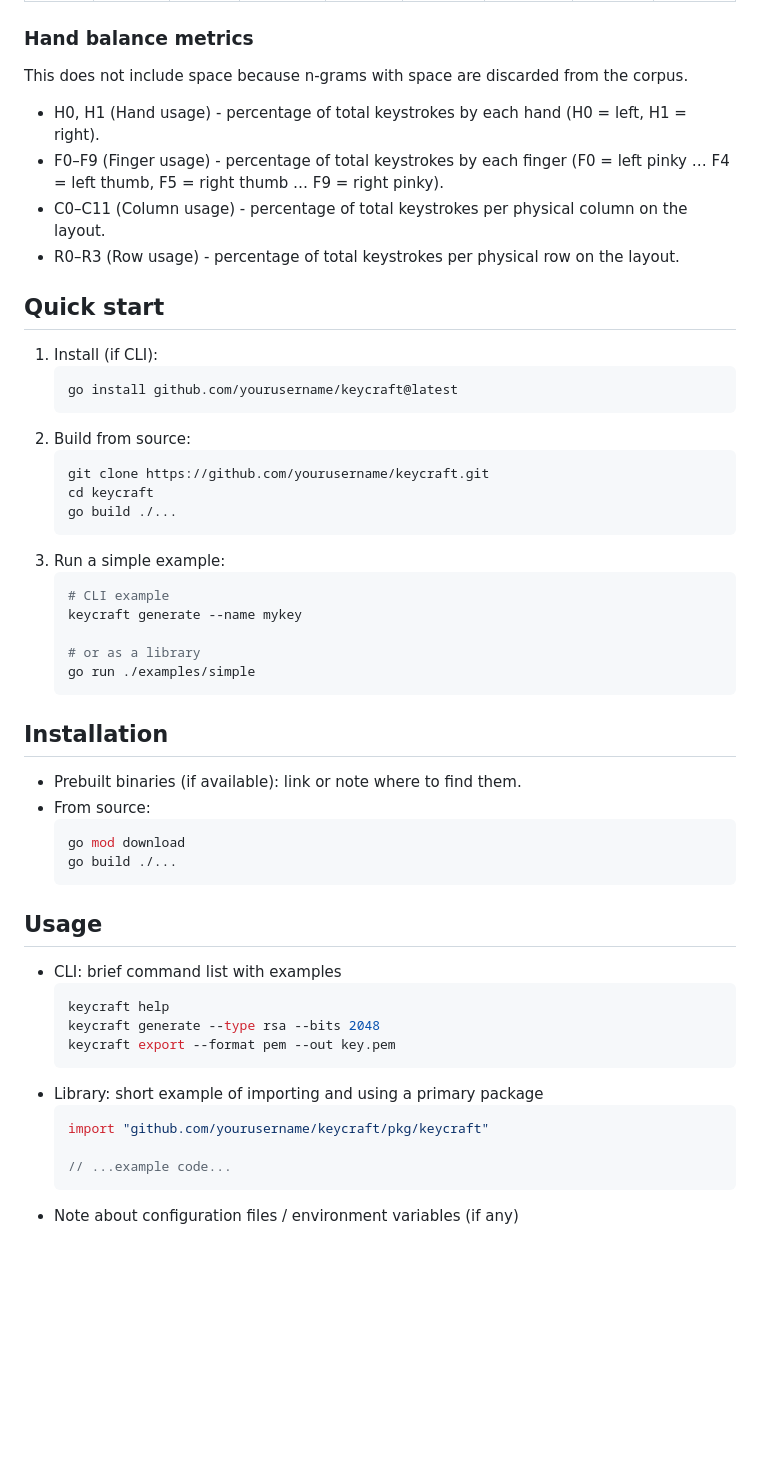
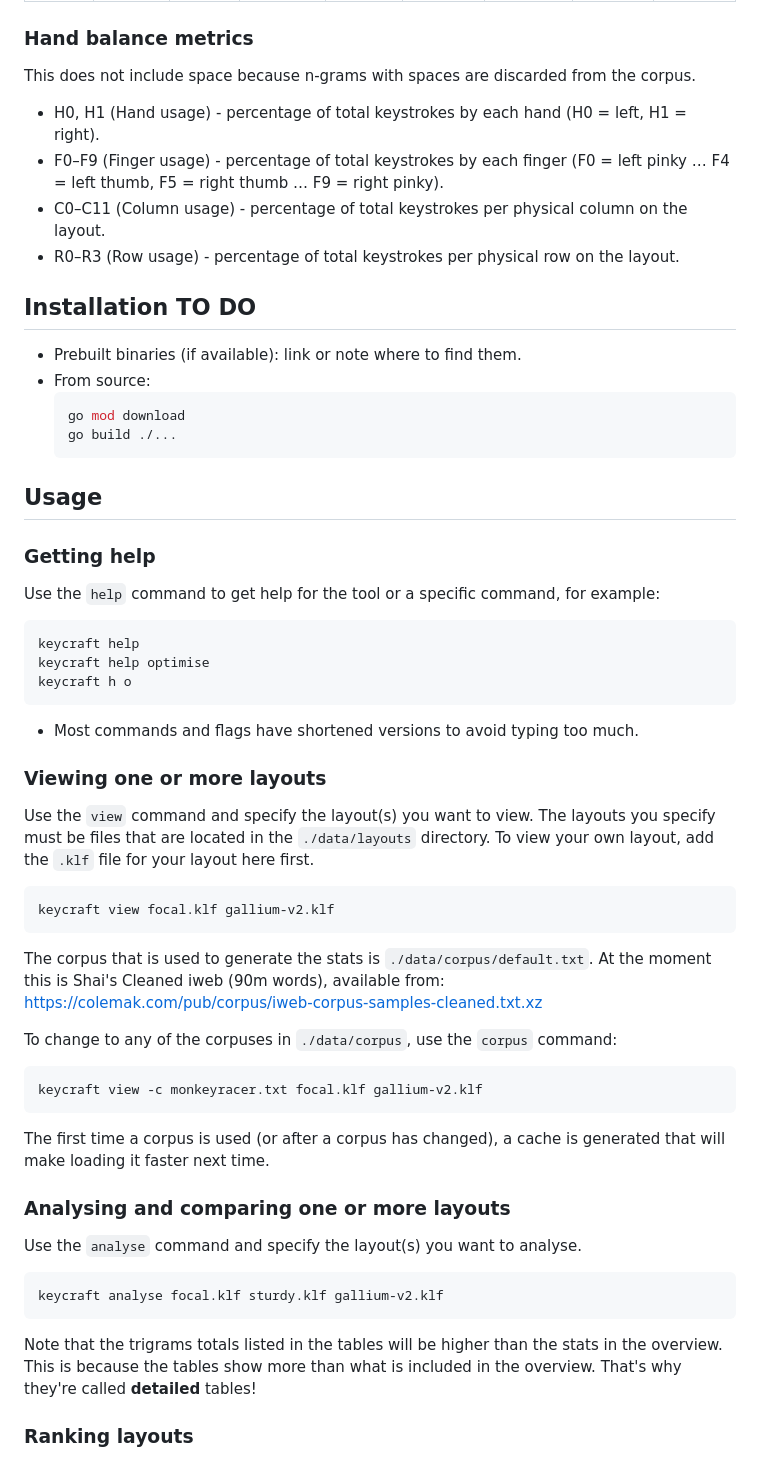
Before and after one commit to rbscholtus/keycraft, a Markdown page: README.md, the part around one of its changes. Rendered like a GitHub page; blank space fills up the shorter version.

````diff
--- a/README.md
+++ b/README.md
@@ -98,34 +103,14 @@ The following metrics are currently supported by Keycraft. Spaces in the corpus
 | Ideal load (%)| 8.0        | 11.0      | 16.0        | 15.0       | 15.0        | 16.0         | 11.0       | 8.0         |
 
 ### Hand balance metrics
-This does not include space because n-grams with space are discarded from the corpus.
+This does not include space because n-grams with spaces are discarded from the corpus.
 
 - H0, H1 (Hand usage) - percentage of total keystrokes by each hand (H0 = left, H1 = right).
 - F0–F9 (Finger usage) - percentage of total keystrokes by each finger (F0 = left pinky … F4 = left thumb, F5 = right thumb … F9 = right pinky).
 - C0–C11 (Column usage) - percentage of total keystrokes per physical column on the layout.
 - R0–R3 (Row usage) - percentage of total keystrokes per physical row on the layout.
 
-## Quick start
-1. Install (if CLI):
-   ```bash
-   go install github.com/yourusername/keycraft@latest
-   ```
-2. Build from source:
-   ```bash
-   git clone https://github.com/yourusername/keycraft.git
-   cd keycraft
-   go build ./...
-   ```
-3. Run a simple example:
-   ```bash
-   # CLI example
-   keycraft generate --name mykey
-
-   # or as a library
-   go run ./examples/simple
-   ```
-
-## Installation
+## Installation TO DO
 - Prebuilt binaries (if available): link or note where to find them.
 - From source:
   ```bash
@@ -134,16 +119,47 @@ This does not include space because n-grams with space are discarded from the co
   ```
 
 ## Usage
-- CLI: brief command list with examples
-  ```bash
-  keycraft help
-  keycraft generate --type rsa --bits 2048
-  keycraft export --format pem --out key.pem
-  ```
-- Library: short example of importing and using a primary package
-  ```go
-  import "github.com/yourusername/keycraft/pkg/keycraft"
 
-  // ...example code...
-  ```
-- Note about configuration files / environment variables (if any)
+### Getting help
+
+Use the `help` command to get help for the tool or a specific command, for example:
+
+```bash
+keycraft help
+keycraft help optimise
+keycraft h o
+```
+
+- Most commands and flags have shortened versions to avoid typing too much.
+
+### Viewing one or more layouts
+
+Use the `view` command and specify the layout(s) you want to view. The layouts you specify must be files that are located in the `./data/layouts` directory. To view your own layout, add the `.klf` file for your layout here first.
+
+```bash
+keycraft view focal.klf gallium-v2.klf
+```
+
+The corpus that is used to generate the stats is `./data/corpus/default.txt`. At the moment this is Shai's Cleaned iweb (90m words), available from:
+  https://colemak.com/pub/corpus/iweb-corpus-samples-cleaned.txt.xz
+
+To change to any of the corpuses in `./data/corpus`, use the `corpus` command:
+
+```bash
+keycraft view -c monkeyracer.txt focal.klf gallium-v2.klf
+```
+
+The first time a corpus is used (or after a corpus has changed), a cache is generated that will make loading it faster next time.
+
+### Analysing and comparing one or more layouts
+
+Use the `analyse` command and specify the layout(s) you want to analyse.
+
+```bash
+keycraft analyse focal.klf sturdy.klf gallium-v2.klf
+```
+
+Note that the trigrams totals listed in the tables will be higher than the stats in the overview. This is because the tables show more than what is included in the overview. That's why they're called __detailed__ tables!
+
+### Ranking layouts
+
````
Also changed, not shown: other parts of README.md (+56 -35 lines).
